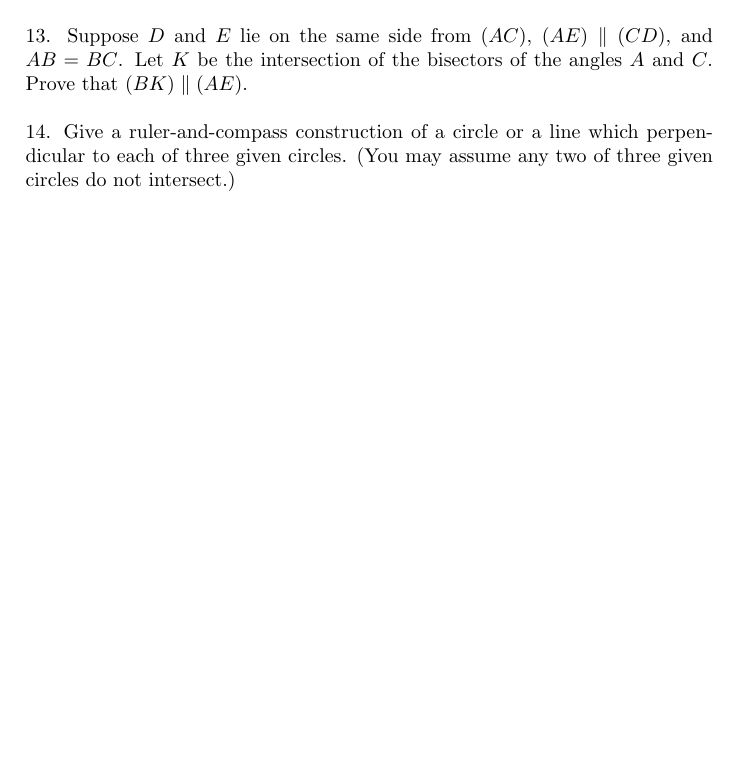
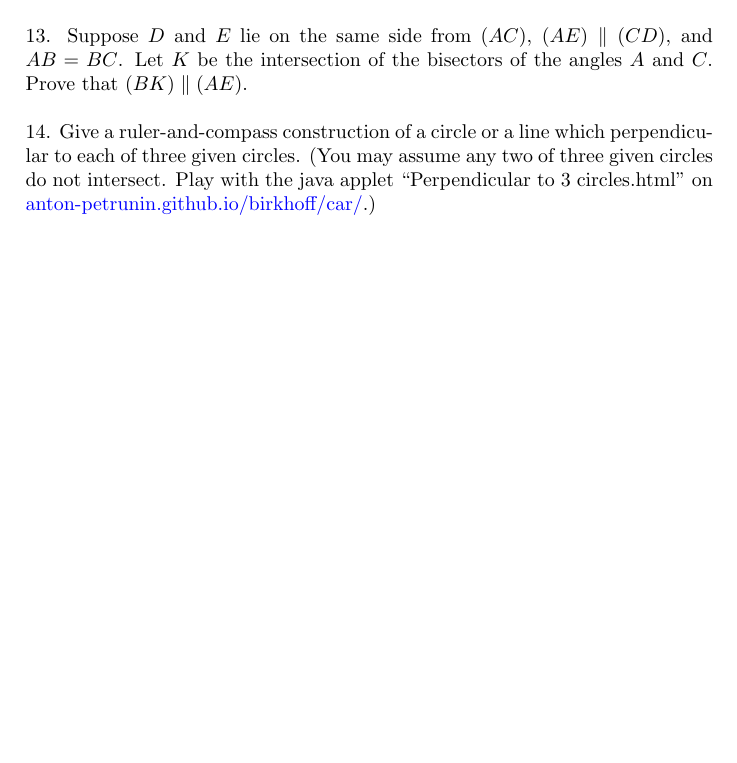
Before and after one commit to anton-petrunin/427, a LaTeX document (extra.tex): part of page 2 of 2, cut so that both start at the same text. The pictures show the PDF file extra.pdf that the author committed with the source.

Commit message:
+java applet

```diff
--- a/extra.tex
+++ b/extra.tex
@@ -108,7 +108,7 @@ Prove that $(BK) \parallel (AE)$.
 \
 
 \noi {14.} Give a ruler-and-compass construction of a circle or a line which perpendicular to each of three given circles.
-(You may assume any two of three given circles do not intersect.)
+(You may assume any two of three given circles do not intersect. Play with the java applet ``Perpendicular to 3 circles.html'' on  \href{http://anton-petrunin.github.io/birkhoff/car/}{anton-petrunin.github.io/birkhoff/car/}.)
 
 \end{document}
 
```
Also changed, not shown: extra.pdf.
